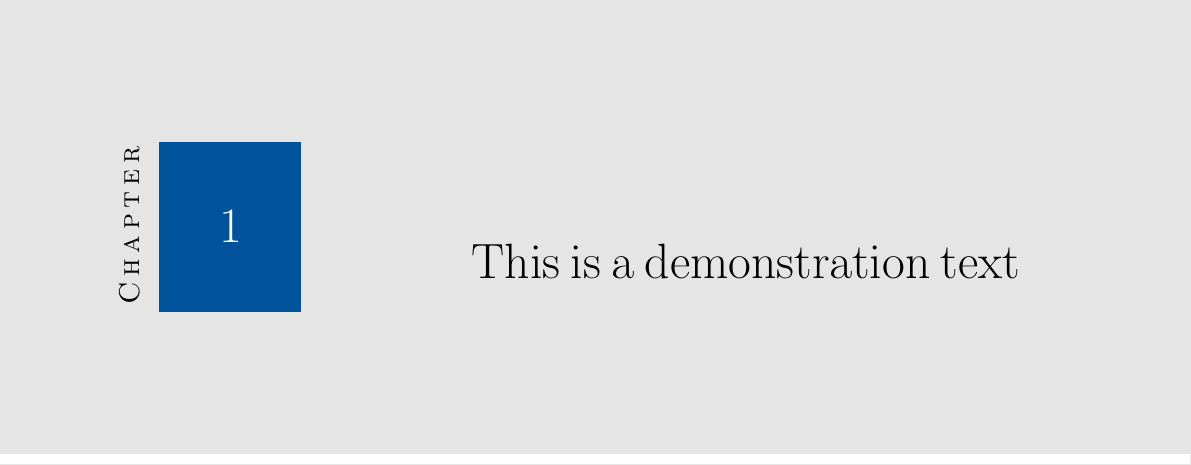
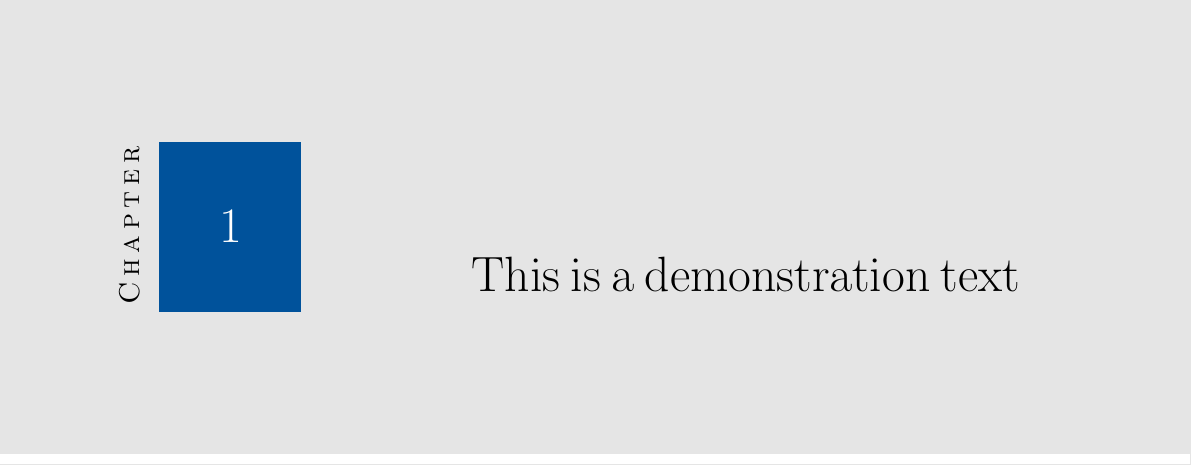
Before and after one commit to skyme5/tex-template-chapter, a LaTeX book (template_Scrbook.tex): part of the page, cut so that both start at the same text. Compiled offline with pdfLaTeX.

Commit message:
autosave before build

```diff
--- a/template_Scrbook.tex
+++ b/template_Scrbook.tex
@@ -25,7 +25,7 @@
 				\centering\color{white}\fontsize{80}{90}\selectfont \thechapter}%
 	}}%
 };
-\node[right of=label, minimum height=17cm,text width=.5\paperwidth] at ([yshift=-4.6cm, xshift=.5\paperwidth]current page text area.west|-current page.north){\flushbottom \Huge This is a demonstration text};;
+\node[right of=label, minimum height=17cm,text width=.5\paperwidth] at ([yshift=-4.6cm, xshift=.5\paperwidth]current page text area.west|-current page.north){\flushbottom\flushright \Huge This is a demonstration text};;
 \node[inner sep=0pt,anchor=north west] at ([yshift=-7cm]current page.north west)
 {\color{gray!20}\rule{\paperwidth}{1cm}};
 \end{tikzpicture}
```
Also changed, not shown: template_Scrbook.pdf, 2 other files.
